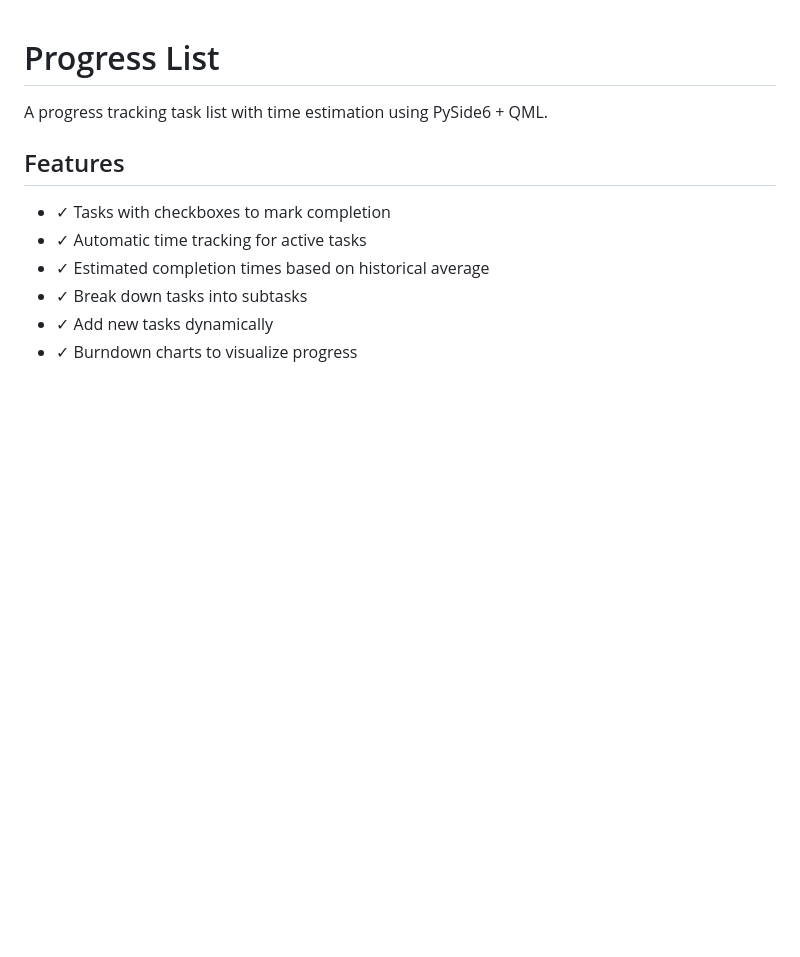
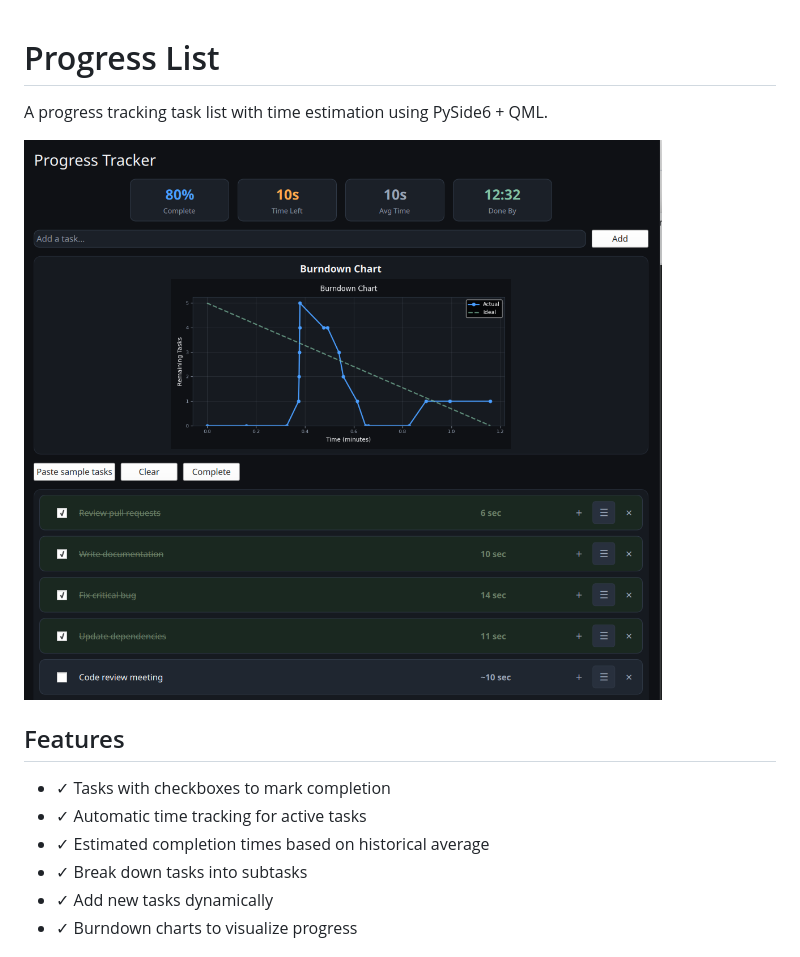
Before and after one commit to oyvinrog/progress, a Markdown page: README.md, the part around the change. Drawn GitHub-style; pictures changed too: assets/screenshot.png (added); blank space fills up the shorter version.

Commit message:
Update README to include a screenshot of the application

```diff
--- a/README.md
+++ b/README.md
@@ -1,6 +1,8 @@
 # Progress List
 
 A progress tracking task list with time estimation using PySide6 + QML.
+
+![Screenshot](assets/screenshot.png)
 
 ## Features
 
```
